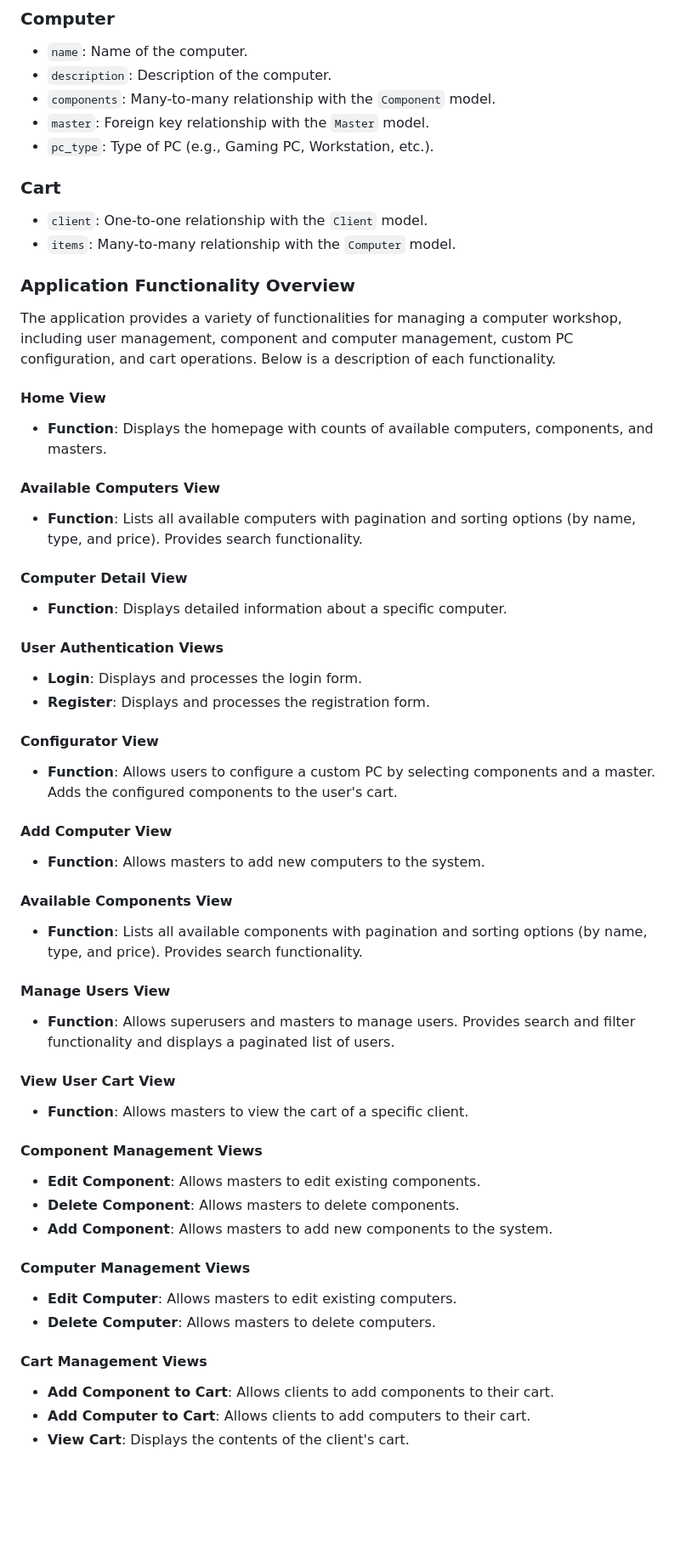
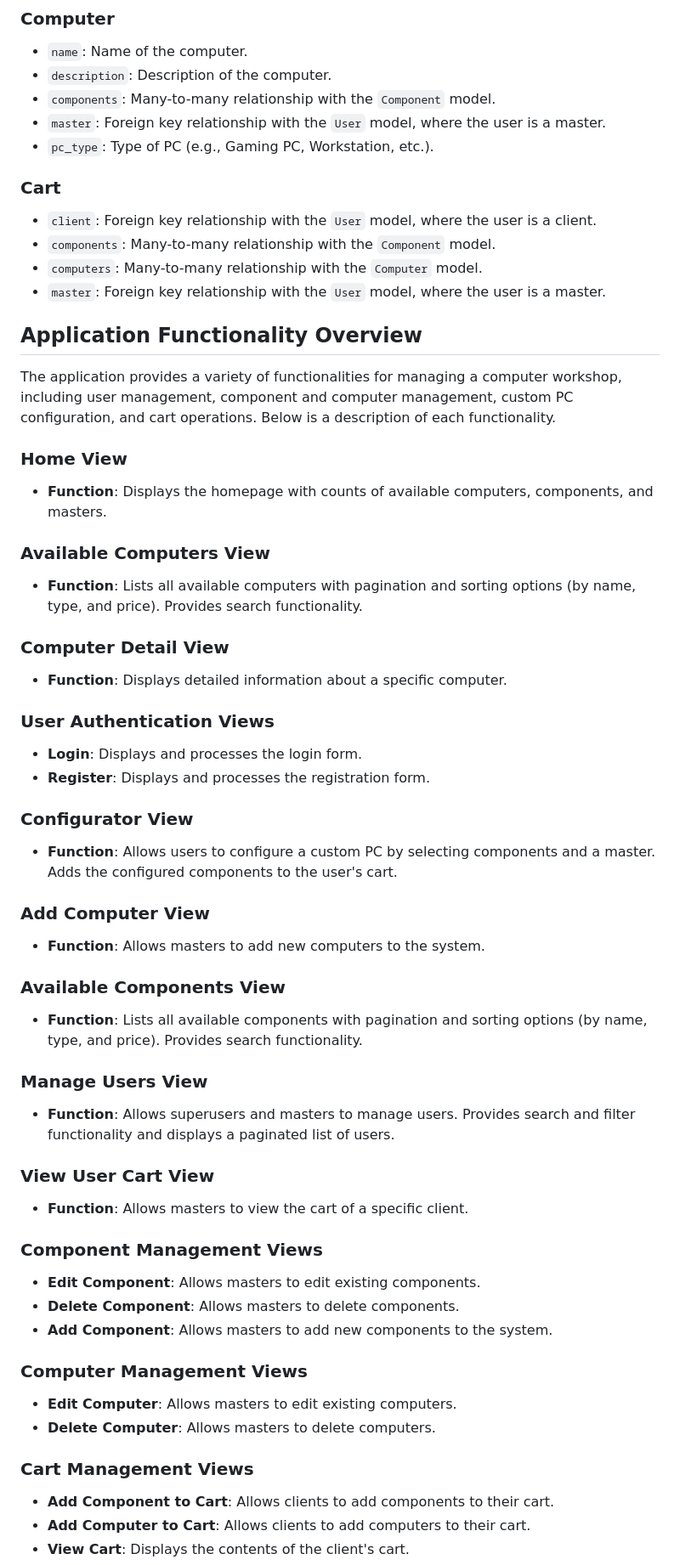
Before and after one commit to Gilgumish/computer-workshop, a Markdown page: README.md, the part around the change printed below. Shown: that part at 85% size. GitHub-like rendering; blank space fills up the shorter version.

```diff
--- a/README.md
+++ b/README.md
@@ -124,56 +151,58 @@ This guide provides a clear and concise method to set up the project, covering a
 - `name`: Name of the computer.
 - `description`: Description of the computer.
 - `components`: Many-to-many relationship with the `Component` model.
-- `master`: Foreign key relationship with the `Master` model.
+- `master`: Foreign key relationship with the `User` model, where the user is a master.
 - `pc_type`: Type of PC (e.g., Gaming PC, Workstation, etc.).
 
 ### Cart
 
-- `client`: One-to-one relationship with the `Client` model.
-- `items`: Many-to-many relationship with the `Computer` model.
+- `client`: Foreign key relationship with the `User` model, where the user is a client.
+- `components`: Many-to-many relationship with the `Component` model.
+- `computers`: Many-to-many relationship with the `Computer` model.
+- `master`: Foreign key relationship with the `User` model, where the user is a master.
 
-### Application Functionality Overview
+## Application Functionality Overview
 
 The application provides a variety of functionalities for managing a computer workshop, including user management, component and computer management, custom PC configuration, and cart operations. Below is a description of each functionality.
 
-#### Home View
+### Home View
 - **Function**: Displays the homepage with counts of available computers, components, and masters.
 
-#### Available Computers View
+### Available Computers View
 - **Function**: Lists all available computers with pagination and sorting options (by name, type, and price). Provides search functionality.
 
-#### Computer Detail View
+### Computer Detail View
 - **Function**: Displays detailed information about a specific computer.
 
-#### User Authentication Views
+### User Authentication Views
 - **Login**: Displays and processes the login form.
 - **Register**: Displays and processes the registration form.
 
-#### Configurator View
+### Configurator View
 - **Function**: Allows users to configure a custom PC by selecting components and a master. Adds the configured components to the user's cart.
 
-#### Add Computer View
+### Add Computer View
 - **Function**: Allows masters to add new computers to the system.
 
-#### Available Components View
+### Available Components View
 - **Function**: Lists all available components with pagination and sorting options (by name, type, and price). Provides search functionality.
 
-#### Manage Users View
+### Manage Users View
 - **Function**: Allows superusers and masters to manage users. Provides search and filter functionality and displays a paginated list of users.
 
-#### View User Cart View
+### View User Cart View
 - **Function**: Allows masters to view the cart of a specific client.
 
-#### Component Management Views
+### Component Management Views
 - **Edit Component**: Allows masters to edit existing components.
 - **Delete Component**: Allows masters to delete components.
 - **Add Component**: Allows masters to add new components to the system.
 
-#### Computer Management Views
+### Computer Management Views
 - **Edit Computer**: Allows masters to edit existing computers.
 - **Delete Computer**: Allows masters to delete computers.
 
-#### Cart Management Views
+### Cart Management Views
 - **Add Component to Cart**: Allows clients to add components to their cart.
 - **Add Computer to Cart**: Allows clients to add computers to their cart.
 - **View Cart**: Displays the contents of the client's cart.
```
Also changed, not shown: other parts of README.md (+58 -30 lines), pc_workshop.png, 10 other files.
